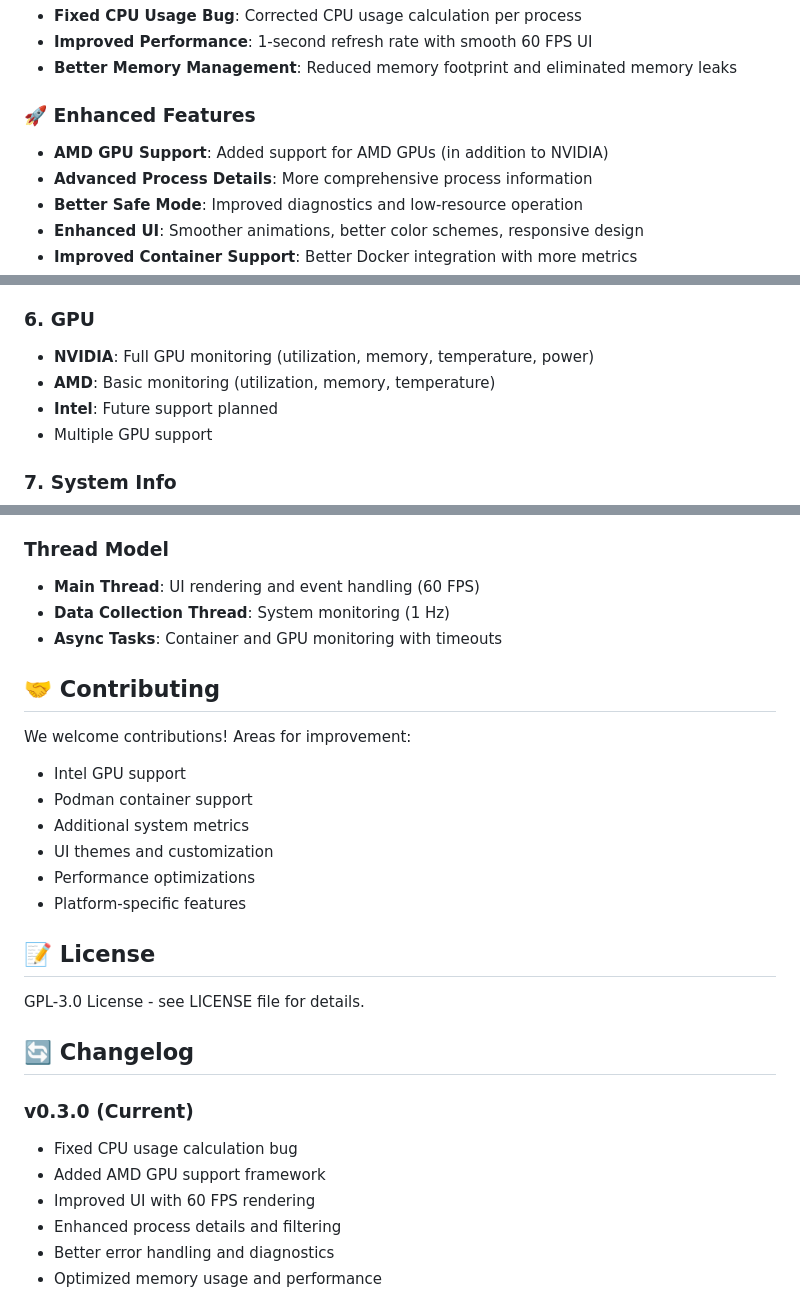
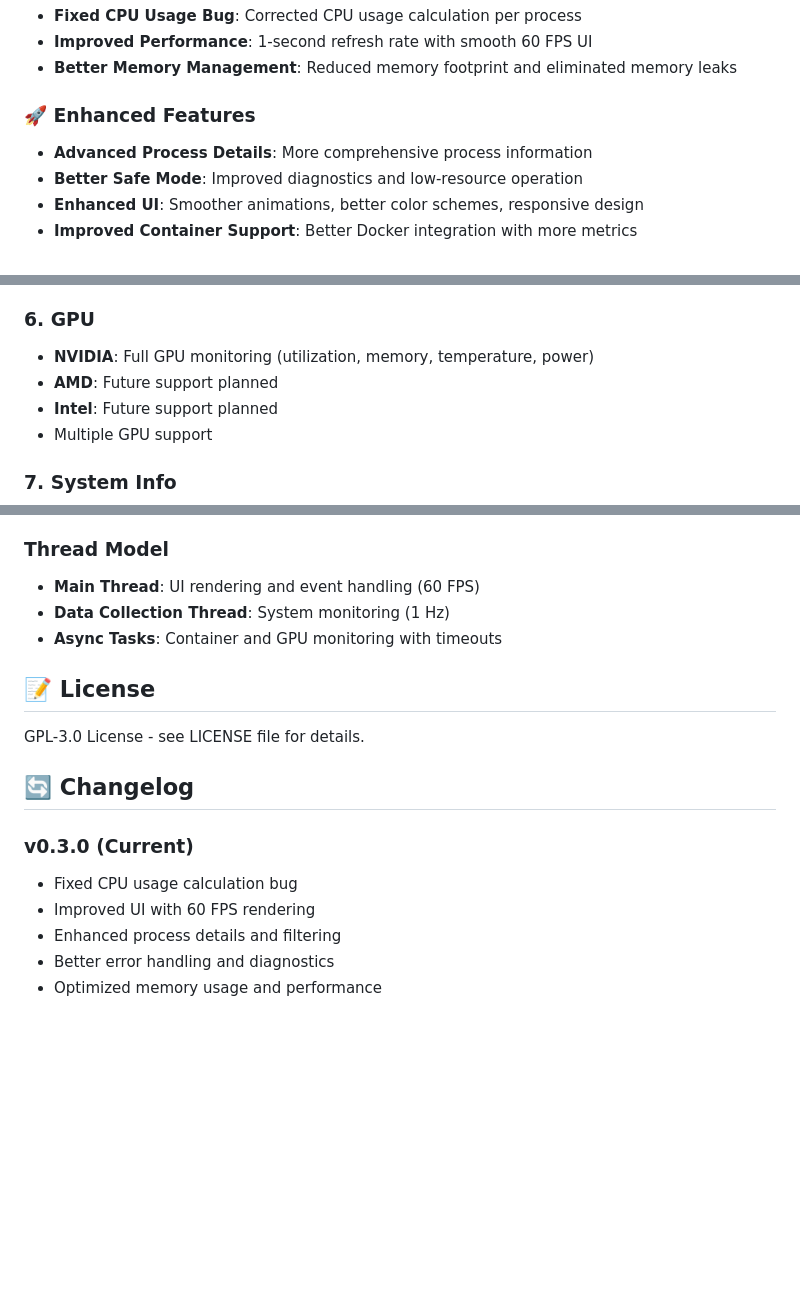
Before and after one commit to word-sys/puls, a Markdown page: README.md, 3 parts joined by grey strips. GitHub-like rendering; blank space fills up the shorter version.

```diff
--- a/README.md
+++ b/README.md
@@ -10,7 +10,6 @@ PULS is a responsive and feature-rich system monitoring dashboard that runs in y
 - **Better Memory Management**: Reduced memory footprint and eliminated memory leaks
 
 ### 🚀 Enhanced Features
-- **AMD GPU Support**: Added support for AMD GPUs (in addition to NVIDIA)
 - **Advanced Process Details**: More comprehensive process information
 - **Better Safe Mode**: Improved diagnostics and low-resource operation
 - **Enhanced UI**: Smoother animations, better color schemes, responsive design
@@ -150,7 +148,7 @@ puls --verbose
 
 ### 6. GPU
 - **NVIDIA**: Full GPU monitoring (utilization, memory, temperature, power)
-- **AMD**: Basic monitoring (utilization, memory, temperature)
+- **AMD**: Future support planned
 - **Intel**: Future support planned
 - Multiple GPU support
 
@@ -257,16 +254,6 @@ puls --refresh 250 --history 120 --show-system
 - **Data Collection Thread**: System monitoring (1 Hz)
 - **Async Tasks**: Container and GPU monitoring with timeouts
 
-## 🤝 Contributing
-
-We welcome contributions! Areas for improvement:
-- Intel GPU support
-- Podman container support
-- Additional system metrics
-- UI themes and customization
-- Performance optimizations
-- Platform-specific features
-
 ## 📝 License
 
 GPL-3.0 License - see LICENSE file for details.
@@ -275,7 +262,6 @@ GPL-3.0 License - see LICENSE file for details.
 
 ### v0.3.0 (Current)
 - Fixed CPU usage calculation bug
-- Added AMD GPU support framework
 - Improved UI with 60 FPS rendering
 - Enhanced process details and filtering
 - Better error handling and diagnostics
```
Also changed, not shown: other parts of README.md (+0 -2 lines), screenshot.png, 11 other files.
